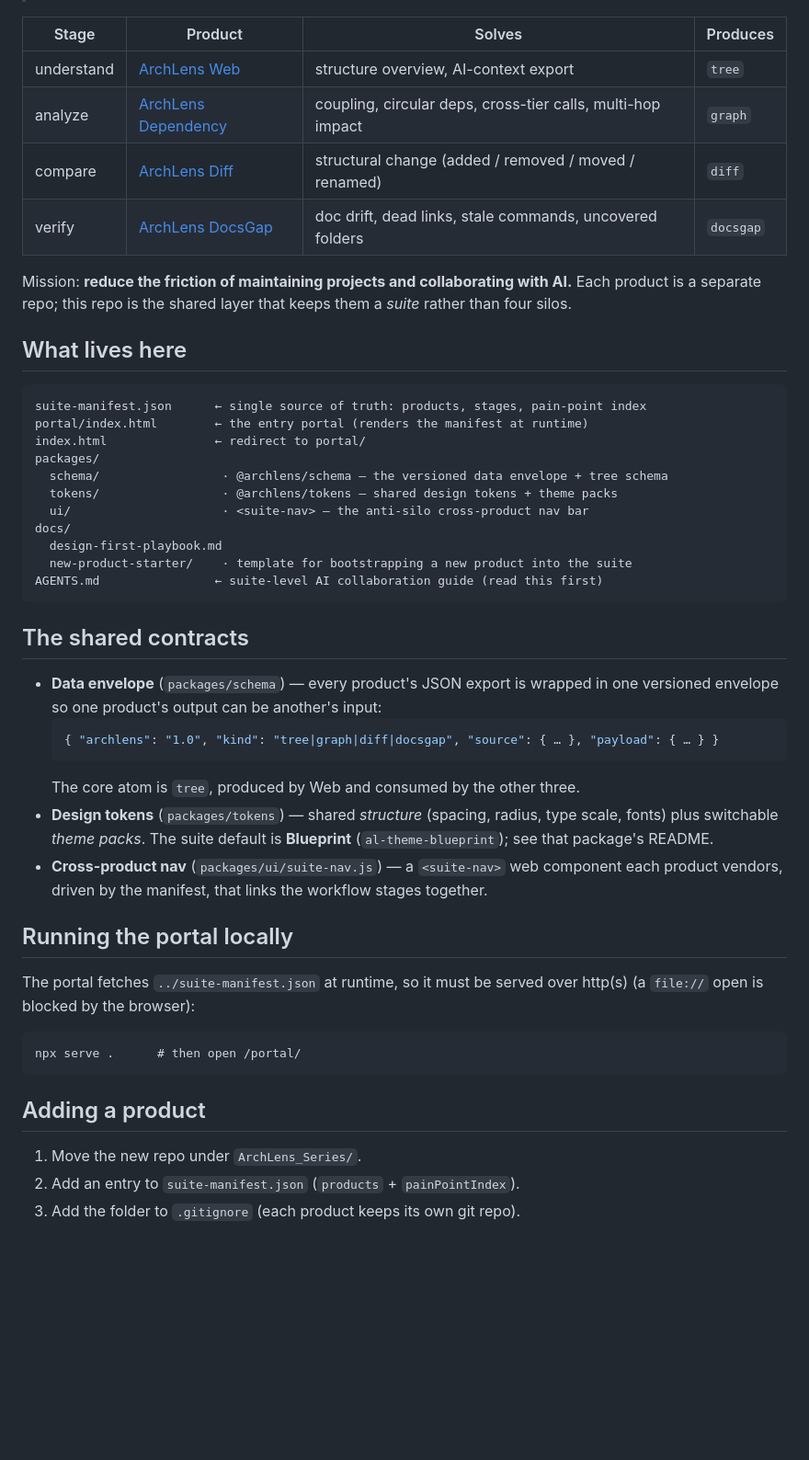
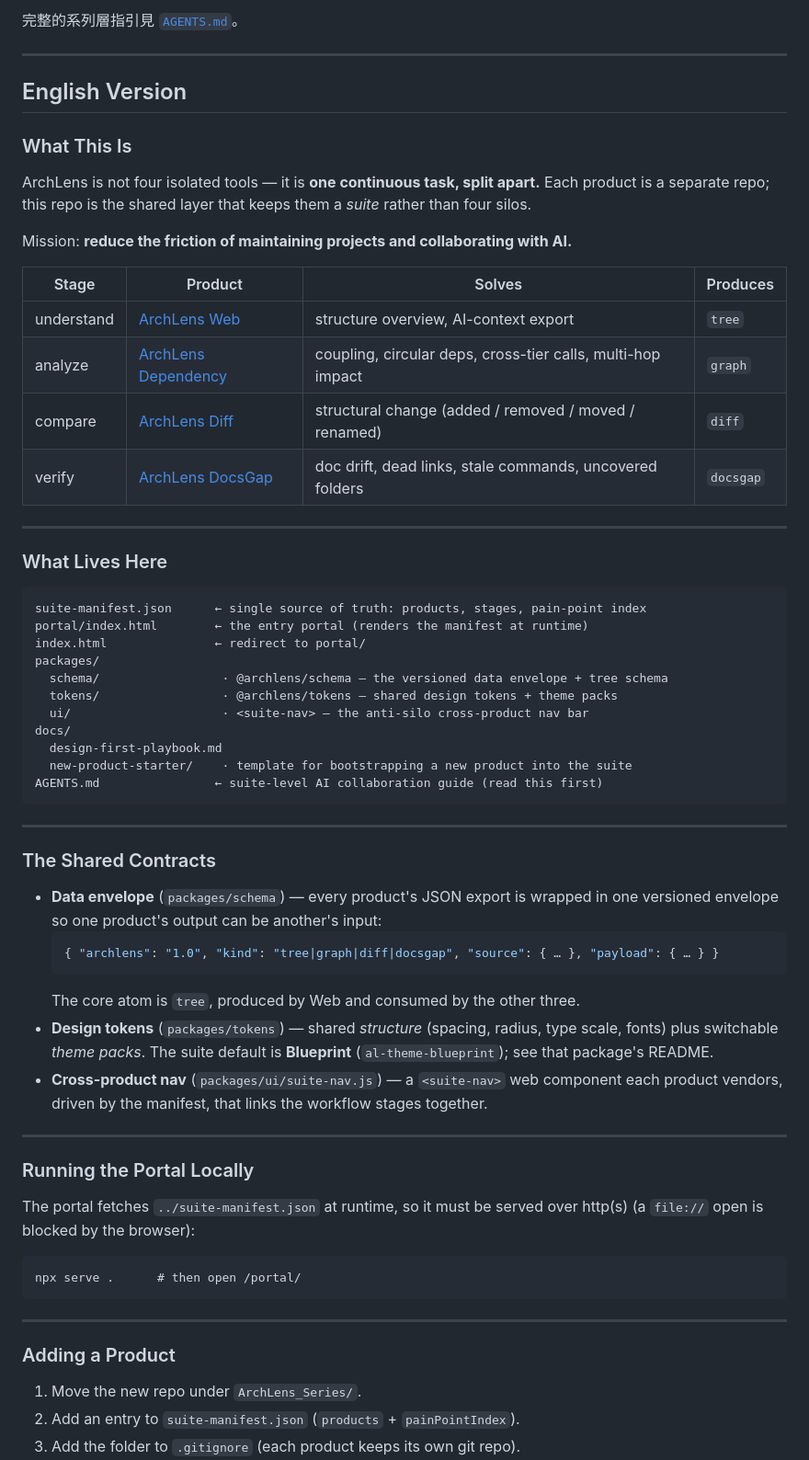
Before and after one commit to WizerdBaChe/ArchLens-Suite, a Markdown page: README.md, the part around one of its changes. Shown at 92% size. Rendered like a GitHub page; blank space fills up the shorter version.

Commit message:
docs: make README bilingual (繁中 / English)
Align with the suite's bilingual README convention (ArchLens Dependency).

Co-Authored-By: Claude Opus 4.8 <noreply@anthropic.com>

````diff
--- a/README.md
+++ b/README.md
@@ -7,3 +78,16 @@ continuous project-maintenance workflow:
+完整的系列層指引見 [`AGENTS.md`](./AGENTS.md)。
+
+---
+
+## English Version
+
+### What This Is
+
+ArchLens is not four isolated tools — it is **one continuous task, split apart.**
+Each product is a separate repo; this repo is the shared layer that keeps them a
+*suite* rather than four silos.
+
+Mission: **reduce the friction of maintaining projects and collaborating with AI.**
 
 | Stage | Product | Solves | Produces |
 |---|---|---|---|
@@ -12,11 +96,9 @@ continuous project-maintenance workflow:
 | compare | [ArchLens Diff](https://github.com/WizerdBaChe/ArchLens-DiffTeller) | structural change (added / removed / moved / renamed) | `diff` |
 | verify | [ArchLens DocsGap](https://github.com/WizerdBaChe/ArchLens-DocsGapTeller) | doc drift, dead links, stale commands, uncovered folders | `docsgap` |
 
-Mission: **reduce the friction of maintaining projects and collaborating with
-AI.** Each product is a separate repo; this repo is the shared layer that keeps
-them a *suite* rather than four silos.
+---
 
-## What lives here
+### What Lives Here
 
 ```
 suite-manifest.json      ← single source of truth: products, stages, pain-point index
@@ -32,7 +114,9 @@ docs/
 AGENTS.md                ← suite-level AI collaboration guide (read this first)
 ```
 
-## The shared contracts
+---
+
+### The Shared Contracts
 
 - **Data envelope** (`packages/schema`) — every product's JSON export is wrapped
   in one versioned envelope so one product's output can be another's input:
@@ -47,7 +131,9 @@ AGENTS.md                ← suite-level AI collaboration guide (read this first
   component each product vendors, driven by the manifest, that links the
   workflow stages together.
 
-## Running the portal locally
+---
+
+### Running the Portal Locally
 
 The portal fetches `../suite-manifest.json` at runtime, so it must be served over
 http(s) (a `file://` open is blocked by the browser):
@@ -56,7 +142,9 @@ http(s) (a `file://` open is blocked by the browser):
 npx serve .      # then open /portal/
 ```
 
-## Adding a product
+---
+
+### Adding a Product
 
 1. Move the new repo under `ArchLens_Series/`.
 2. Add an entry to `suite-manifest.json` (`products` + `painPointIndex`).
````
Also changed, not shown: other parts of README.md (+74 -3 lines).
